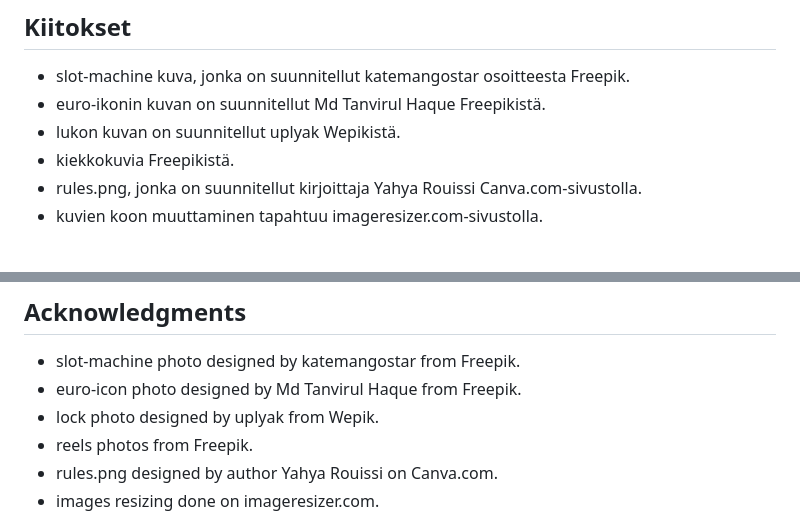
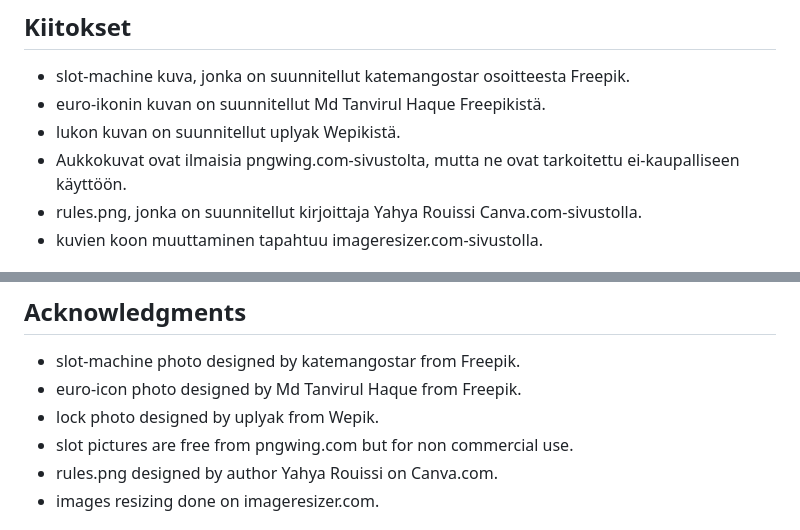
Before and after one commit to Yaro101/413-JavaScript-Hedelmapeli-2, a Markdown page: README.md, 2 parts joined by grey strips. GitHub-like rendering.

Commit message:
edited the acknowledgments

```diff
--- a/README.md
+++ b/README.md
@@ -60,7 +60,7 @@ Tässä projektissa saatetaan käyttää kolmannen osapuolen kirjastoja tai työ
 - slot-machine kuva, jonka on suunnitellut katemangostar osoitteesta Freepik.
 - euro-ikonin kuvan on suunnitellut Md Tanvirul Haque Freepikistä.
 - lukon kuvan on suunnitellut uplyak Wepikistä.
-- kiekkokuvia Freepikistä.
+- Aukkokuvat ovat ilmaisia pngwing.com-sivustolta, mutta ne ovat tarkoitettu ei-kaupalliseen käyttöön.
 - rules.png, jonka on suunnitellut kirjoittaja Yahya Rouissi Canva.com-sivustolla.
 - kuvien koon muuttaminen tapahtuu imageresizer.com-sivustolla.
 
@@ -132,7 +132,7 @@ This project may use third-party libraries or tools that have their own licenses
 - slot-machine photo designed by katemangostar from Freepik.
 - euro-icon photo designed by Md Tanvirul Haque from Freepik.
 - lock photo designed by uplyak from Wepik.
-- reels photos from Freepik.
+- slot pictures are free from pngwing.com but for non commercial use.
 - rules.png designed by author Yahya Rouissi on Canva.com.
 - images resizing done on imageresizer.com.
 
```
